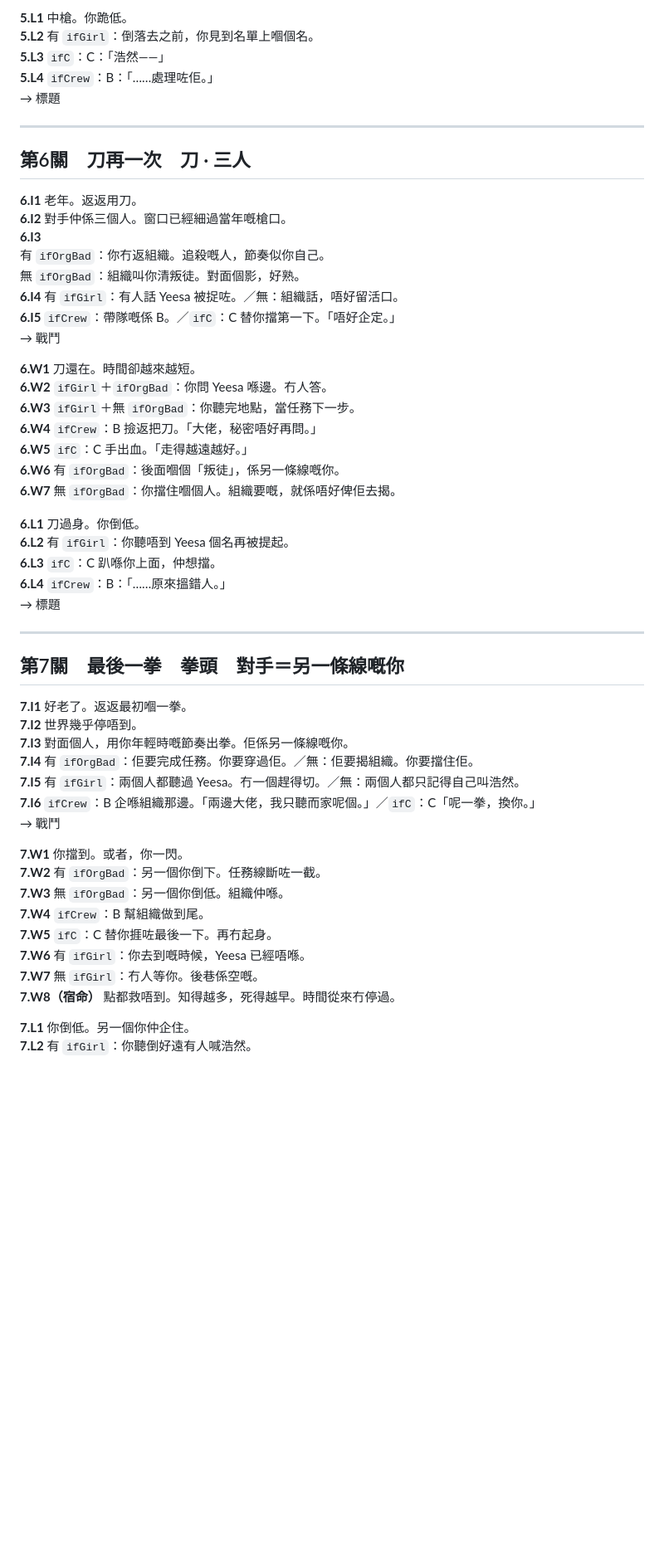
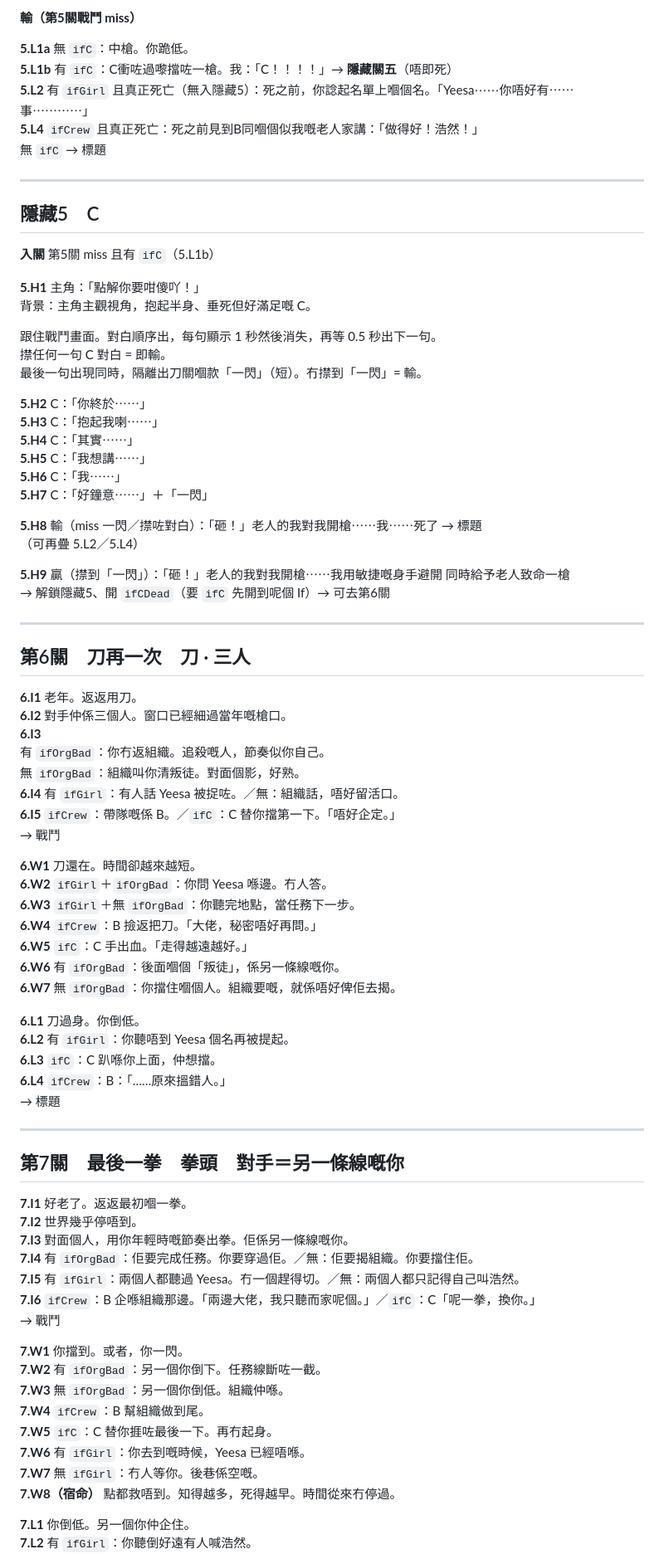
Before and after one commit to KingsleyKwan/AssassinBecomeOld, a Markdown page: STORY.md, the part around one of its changes. Shown at 83% size. Rendered like a GitHub page; blank space fills up the shorter version.

Commit message:
Update STORY.md: ch4.I1, ch5 win/lose lines, hidden 5 and ifCDead

```diff
--- a/STORY.md
+++ b/STORY.md
@@ -229,9 +228,37 @@
 
-**5.L1** 中槍。你&#x8DEA;低。
-**5.L2** 有 `ifGirl`：倒落去之前，你見到名單上&#x55F0;個名。
-**5.L3** `ifC`：C：「浩然——」
-**5.L4** `ifCrew`：B：「……處理咗佢。」
-→ 標題
+**輸（第5關戰鬥 miss）**
+
+**5.L1a** 無 `ifC`：中槍。你跪低。
+**5.L1b** 有 `ifC`：C衝咗過嚟擋咗一槍。我：「C！！！！」→ **隱藏關五**（唔即死）
+**5.L2** 有 `ifGirl` 且真正死亡（無入隱藏5）：死之前，你諗起名單上嗰個名。「Yeesa⋯⋯你唔好有⋯⋯事⋯⋯⋯⋯」
+**5.L4** `ifCrew` 且真正死亡：死之前見到B同嗰個似我嘅老人家講：「做得好！浩然！」
+無 `ifC` → 標題
+
+---
+
+## 隱藏5　C
+
+**入關** 第5關 miss 且有 `ifC`（5.L1b）
+
+**5.H1** 主角：「點解你要咁傻吖！」
+背景：主角主觀視角，抱起半身、垂死但好滿足嘅 C。
+
+跟住戰鬥畫面。對白順序出，每句顯示 1 秒然後消失，再等 0.5 秒出下一句。
+㩒任何一句 C 對白 = 即輸。
+最後一句出現同時，隔離出刀關嗰款「一閃」（短）。冇㩒到「一閃」= 輸。
+
+**5.H2** C：「你終於⋯⋯」
+**5.H3** C：「抱起我喇⋯⋯」
+**5.H4** C：「其實⋯⋯」
+**5.H5** C：「我想講⋯⋯」
+**5.H6** C：「我⋯⋯」
+**5.H7** C：「好鐘意⋯⋯」＋「一閃」
+
+**5.H8** 輸（miss 一閃／㩒咗對白）：「砸！」老人的我對我開槍⋯⋯我⋯⋯死了 → 標題
+（可再疊 5.L2／5.L4）
+
+**5.H9** 贏（㩒到「一閃」）：「砸！」老人的我對我開槍⋯⋯我用敏捷嘅身手避開 同時給予老人致命一槍
+→ 解鎖隱藏5、開 `ifCDead`（要 `ifC` 先開到呢個 If）→ 可去第6關
 
 ---
 
@@ -240,46 +267,46 @@
 **6.I1** 老年。返返用刀。
 **6.I2** 對手仲係三個人。窗口已經細過當年嘅槍口。
 **6.I3**
-有 `ifOrgBad`：你&#x5187;返組織。追殺嘅人，節奏似你自己。
-無 `ifOrgBad`：組織叫你清&#x53DB;徒。對面個影，好熟。
+有 `ifOrgBad`：你冇返組織。追殺嘅人，節奏似你自己。
+無 `ifOrgBad`：組織叫你清叛徒。對面個影，好熟。
 **6.I4** 有 `ifGirl`：有人話 Yeesa 被捉咗。／無：組織話，唔好留活口。
 **6.I5** `ifCrew`：帶隊嘅係 B。／`ifC`：C 替你擋第一下。「唔好企定。」
 → 戰鬥
 
 **6.W1** 刀還在。時間卻越來越短。
-**6.W2** `ifGirl`＋`ifOrgBad`：你問 Yeesa &#x55BA;邊。&#x5187;人答。
+**6.W2** `ifGirl`＋`ifOrgBad`：你問 Yeesa 喺邊。冇人答。
 **6.W3** `ifGirl`＋無 `ifOrgBad`：你聽完地點，當任務下一步。
 **6.W4** `ifCrew`：B 撿返把刀。「大佬，秘密唔好再問。」
 **6.W5** `ifC`：C 手出血。「走得越遠越好。」
-**6.W6** 有 `ifOrgBad`：後面&#x55F0;個「&#x53DB;徒」，係另一條線嘅你。
-**6.W7** 無 `ifOrgBad`：你擋住&#x55F0;個人。組織要嘅，就係唔好&#x4FFE;佢去揭。
+**6.W6** 有 `ifOrgBad`：後面嗰個「叛徒」，係另一條線嘅你。
+**6.W7** 無 `ifOrgBad`：你擋住嗰個人。組織要嘅，就係唔好俾佢去揭。
 
 **6.L1** 刀過身。你倒低。
 **6.L2** 有 `ifGirl`：你聽唔到 Yeesa 個名再被提起。
-**6.L3** `ifC`：C 趴&#x55BA;你上面，仲想擋。
-**6.L4** `ifCrew`：B：「……原來&#x6435;錯人。」
+**6.L3** `ifC`：C 趴喺你上面，仲想擋。
+**6.L4** `ifCrew`：B：「……原來搵錯人。」
 → 標題
 
 ---
 
 ## 第7關　最後一拳　拳頭　對手＝另一條線嘅你
 
-**7.I1** 好老了。返返最初&#x55F0;一拳。
+**7.I1** 好老了。返返最初嗰一拳。
 **7.I2** 世界幾乎停唔到。
 **7.I3** 對面個人，用你年輕時嘅節奏出拳。佢係另一條線嘅你。
 **7.I4** 有 `ifOrgBad`：佢要完成任務。你要穿過佢。／無：佢要揭組織。你要擋住佢。
-**7.I5** 有 `ifGirl`：兩個人都聽過 Yeesa。&#x5187;一個趕得切。／無：兩個人都只記得自己叫浩然。
-**7.I6** `ifCrew`：B 企&#x55BA;組織那邊。「兩邊大佬，我只聽而家呢個。」／`ifC`：C「呢一拳，換你。」
+**7.I5** 有 `ifGirl`：兩個人都聽過 Yeesa。冇一個趕得切。／無：兩個人都只記得自己叫浩然。
+**7.I6** `ifCrew`：B 企喺組織那邊。「兩邊大佬，我只聽而家呢個。」／`ifC`：C「呢一拳，換你。」
 → 戰鬥
 
 **7.W1** 你擋到。或者，你一閃。
 **7.W2** 有 `ifOrgBad`：另一個你倒下。任務線斷咗一截。
-**7.W3** 無 `ifOrgBad`：另一個你倒低。組織仲&#x55BA;。
+**7.W3** 無 `ifOrgBad`：另一個你倒低。組織仲喺。
 **7.W4** `ifCrew`：B 幫組織做到尾。
-**7.W5** `ifC`：C 替你&#x6371;咗最後一下。再&#x5187;起身。
-**7.W6** 有 `ifGirl`：你去到嘅時候，Yeesa 已經唔&#x55BA;。
-**7.W7** 無 `ifGirl`：&#x5187;人等你。後巷係空嘅。
-**7.W8（宿命）** 點都救唔到。知得越多，死得越早。時間從來&#x5187;停過。
+**7.W5** `ifC`：C 替你捱咗最後一下。再冇起身。
+**7.W6** 有 `ifGirl`：你去到嘅時候，Yeesa 已經唔喺。
+**7.W7** 無 `ifGirl`：冇人等你。後巷係空嘅。
+**7.W8（宿命）** 點都救唔到。知得越多，死得越早。時間從來冇停過。
 
 **7.L1** 你倒低。另一個你仲企住。
 **7.L2** 有 `ifGirl`：你聽倒好遠有人喊浩然。
```
Also changed, not shown: other parts of STORY.md (+50 -51 lines).
